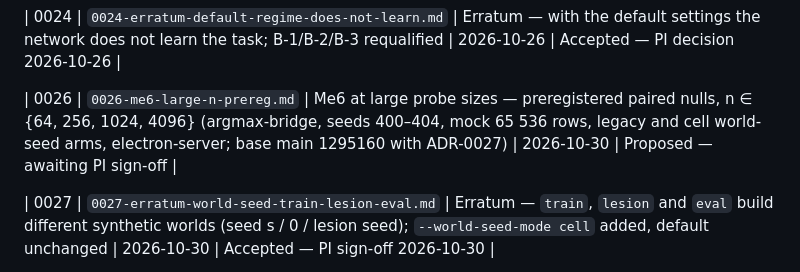
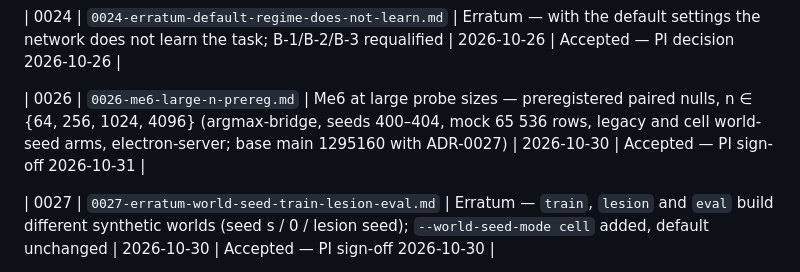
Before and after one commit to hypneum-lab/bouba_sens, a Markdown page: docs/adr/README.md, the part around the change. GitHub-like rendering.

```diff
--- a/docs/adr/README.md
+++ b/docs/adr/README.md
@@ -63,7 +63,7 @@ not done by a pull request; see the PI action list below.
 
 | 0024 | `0024-erratum-default-regime-does-not-learn.md` | Erratum — with the default settings the network does not learn the task; B-1/B-2/B-3 requalified | 2026-10-26 | Accepted — PI decision 2026-10-26 |
 
-| 0026 | `0026-me6-large-n-prereg.md` | Me6 at large probe sizes — preregistered paired nulls, n ∈ {64, 256, 1024, 4096} (argmax-bridge, seeds 400–404, mock 65 536 rows, legacy and cell world-seed arms, electron-server; base main 1295160 with ADR-0027) | 2026-10-30 | Proposed — awaiting PI sign-off |
+| 0026 | `0026-me6-large-n-prereg.md` | Me6 at large probe sizes — preregistered paired nulls, n ∈ {64, 256, 1024, 4096} (argmax-bridge, seeds 400–404, mock 65 536 rows, legacy and cell world-seed arms, electron-server; base main 1295160 with ADR-0027) | 2026-10-30 | Accepted — PI sign-off 2026-10-31 |
 
 | 0027 | `0027-erratum-world-seed-train-lesion-eval.md` | Erratum — `train`, `lesion` and `eval` build different synthetic worlds (seed s / 0 / lesion seed); `--world-seed-mode cell` added, default unchanged | 2026-10-30 | Accepted — PI sign-off 2026-10-30 |
 
```
Also changed, not shown: docs/adr/0026-me6-large-n-prereg.md (+5 -3 lines), 1 other file.
